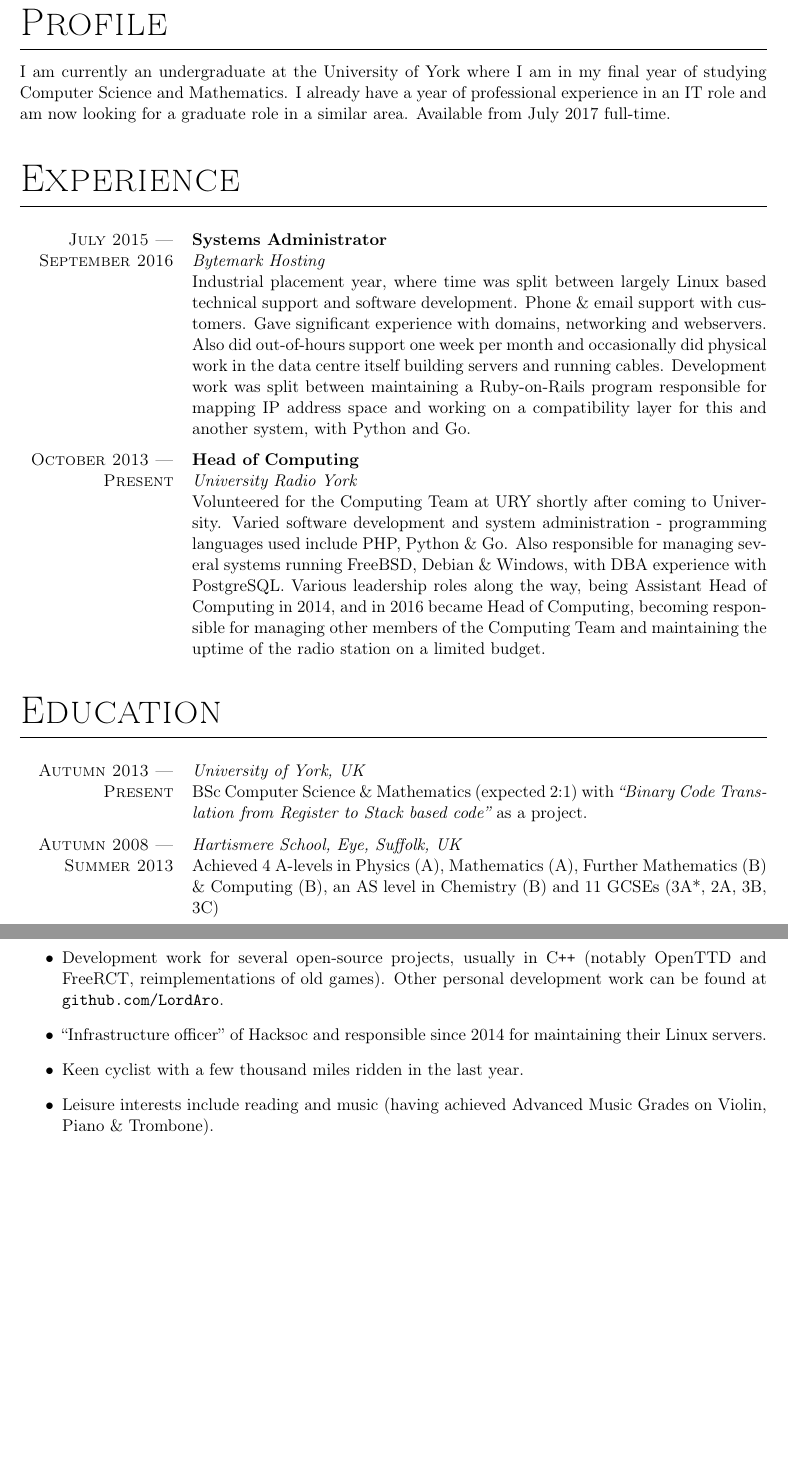
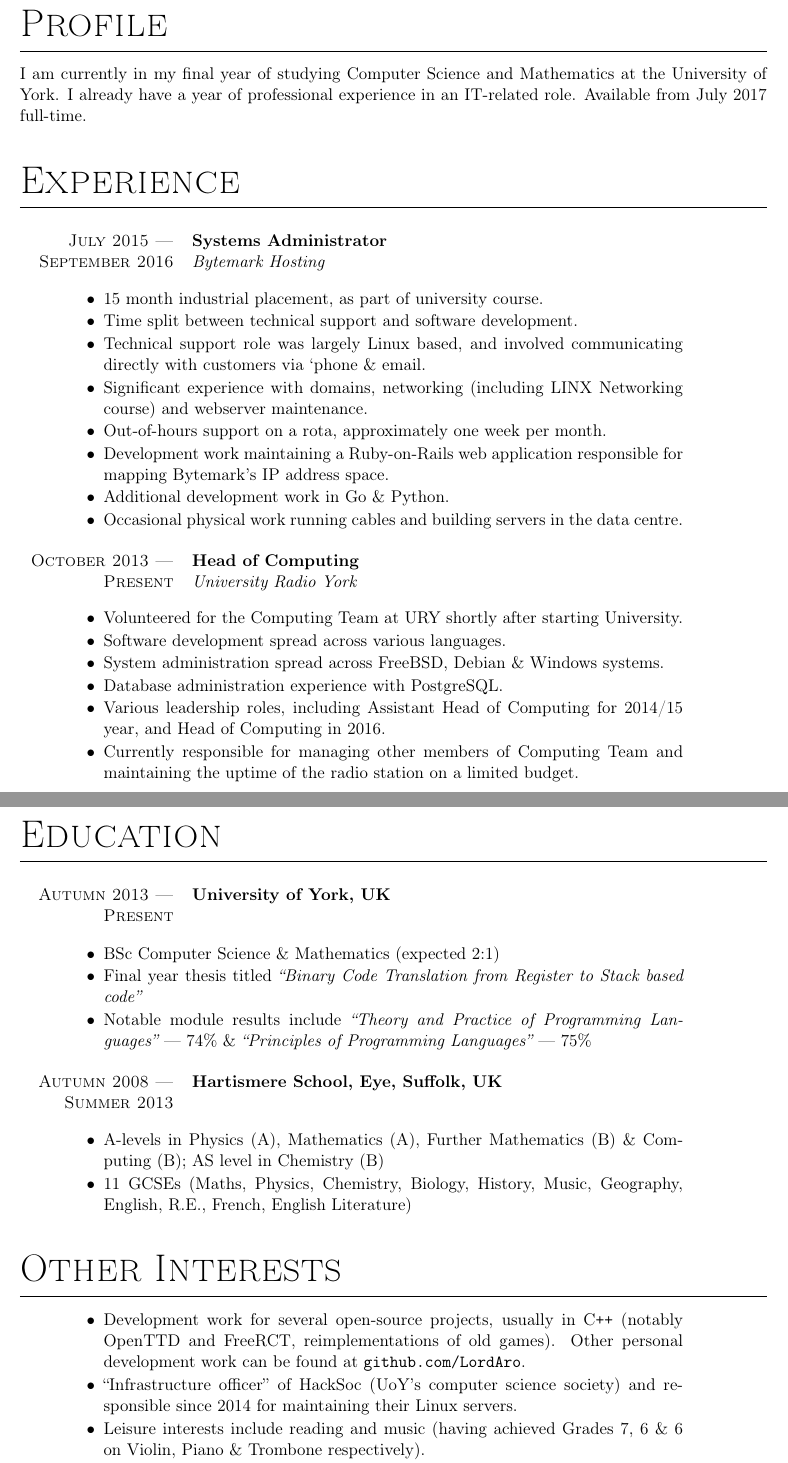
Before and after one commit to LordAro/CurriculumVitae, a LaTeX CV (CV.tex): two parts of pages 1 and 2 of 2, joined at a grey line, cut so that both start at the same text, the shorter picture padded with empty space. Compiled offline with pdfLaTeX.

Commit message:
Final update maybe

```diff
--- a/CV.tex
+++ b/CV.tex
@@ -6,7 +6,7 @@
 \usepackage{graphicx} % For \cs
 \usepackage{datetime} % Custom date format
 \usepackage{tabularx}
-\usepackage{titlesec} % titleformat
+\usepackage{titlesec} % titleformat/section lines
 
 % Custom commands
 \newcommand{\cpp}{C{}\texttt{++}}
@@ -22,6 +22,11 @@
 \newcolumntype{L}{>{\scshape\raggedleft}p{3.5cm}}
 \newcolumntype{R}{>{}X}
 
+\newenvironment{myitemize}
+{\begin{itemize}[leftmargin=.75in,rightmargin=.75in]
+  \itemsep1pt \parskip0pt \parsep0pt}
+{\end{itemize}}
+
 \titleformat{\section}{\Huge\scshape\raggedright}{}{0em}{}[\titlerule]
 
 \begin{document}
@@ -45,53 +47,46 @@
 \par
 
 \section{Profile}
-I am currently an undergraduate at the University of York where I am in my final
-year of studying Computer Science and Mathematics. I already have a year of
-professional experience in an IT role and am now looking for a graduate role in
-a similar area. Available from July 2017 full-time.
+I am currently in my final year of studying Computer Science and Mathematics at
+the University of York. I already have a year of professional experience in an
+IT-related role. Available from July 2017 full-time.
 
 \section{Experience}
-\begin{tabularx}{\textwidth}{@{}L R@{}}
+\noindent\begin{tabularx}{\textwidth}{@{}L R@{}}
   July~2015 --- September~2016 &
   \textbf{Systems Administrator} \par
-  \textit{Bytemark Hosting} \par
-  Industrial placement year, where time was split between largely Linux based
-  technical support and software development. Phone \& email support with
-  customers. Gave significant experience with domains, networking and
-  webservers. Also did out-of-hours support one week per month and occasionally
-  did physical work in the data centre itself building servers and running
-  cables. Development work was split between maintaining a Ruby-on-Rails program
-  responsible for mapping IP address space and working on a compatibility layer
-  for this and another system, with Python and Go.
+  \textit{Bytemark Hosting}
+\end{tabularx}
+\begin{myitemize}
+  \item 15 month industrial placement, as part of university course.
+  \item Time split between technical support and software development.
+  \item Technical support role was largely Linux based, and involved
+    communicating directly with customers via `phone \& email.
+  \item Significant experience with domains, networking (including LINX
+    Networking course) and webserver maintenance.
+  \item Out-of-hours support on a rota, approximately one week per month.
+  \item Development work maintaining a Ruby-on-Rails web application responsible
+    for mapping Bytemark's IP address space.
+  \item Additional development work in Go \& Python.
+  \item Occasional physical work running cables and building servers in the
+    data centre.
+\end{myitemize}
 
-  \tabularnewline%
-
+\noindent\begin{tabularx}{\textwidth}{@{}L R@{}}
   October~2013 --- Present &
   \textbf{Head of Computing} \par
-  \textit{University Radio York} \par
-  Volunteered for the Computing Team at URY shortly after coming to University.
-  Varied software development and system administration - programming languages
-  used include PHP, Python \& Go. Also responsible for managing several systems
-  running FreeBSD, Debian \& Windows, with DBA experience with PostgreSQL.
-  Various leadership roles along the way, being Assistant Head of Computing in
-  2014, and in 2016 became Head of Computing, becoming responsible for managing
-  other members of the Computing Team and maintaining the uptime of the radio
-  station on a limited budget.
+  \textit{University Radio York}
 \end{tabularx}
-
-\section{Education}
-\begin{tabularx}{\textwidth}{@{}L R@{}}
-  Autumn~2013 --- Present &
-  \textit{University of York, UK} \par
-  BSc Computer Science \& Mathematics (expected 2:1) with \textit{``Binary Code
-  Translation from Register to Stack based code''} as a project.
-
-  \tabularnewline%
-
-  Autumn~2008 --- Summer~2013 &
-  \textit{Hartismere School, Eye, Suffolk, UK} \par
-  Achieved 4 A-levels in Physics~(A), Mathematics~(A), Further~Mathematics~(B)
-  \& Computing~(B), an AS level in Chemistry~(B) and 11 GCSEs (3A*, 2A, 3B, 3C)
-\end{tabularx}
+\begin{myitemize}
+  \item Volunteered for the Computing Team at URY shortly after starting
+    University.
+  \item Software development spread across various languages.
+  \item System administration spread across FreeBSD, Debian \& Windows systems.
+  \item Database administration experience with PostgreSQL\@.
+  \item Various leadership roles, including Assistant Head of Computing for
+    2014/15 year, and Head of Computing in 2016.
+  \item Currently responsible for managing other members of Computing Team and
+    maintaining the uptime of the radio station on a limited budget.
+\end{myitemize}
 
 \section{Technical Skills}
@@ -101 +94,0 @@ a similar area. Available from July 2017 full-time.
-  \item Experience with many others, including Java, JavaScript (incl. jQuery),
@@ -108,15 +103,43 @@ a similar area. Available from July 2017 full-time.
 
-\section{Hobbies and Interests}
-\begin{itemize}% \itemsep1pt \parskip0pt \parsep0pt
+\section{Education}
+\noindent\begin{tabularx}{\textwidth}{@{}L R@{}}
+  Autumn~2013 --- Present &
+  \textbf{University of York, UK}
+\end{tabularx}
+\begin{myitemize}
+  \item BSc Computer Science \& Mathematics (expected 2:1)
+  \item Final year thesis titled \textit{``Binary Code Translation from
+    Register to Stack based code''}
+  \item Notable module results include \textit{``Theory and Practice of
+    Programming Languages''} --- 74\% \& \textit{``Principles of Programming
+    Languages''} --- 75\%
+\end{myitemize}
+
+\noindent\begin{tabularx}{\textwidth}{@{}L R@{}}
+  Autumn~2008 --- Summer~2013 &
+  \textbf{Hartismere School, Eye, Suffolk, UK} \par
+\end{tabularx}
+\begin{myitemize}
+  \item A-levels in Physics~(A), Mathematics~(A), Further~Mathematics~(B)
+\& Computing~(B); AS level in Chemistry~(B)
+  \item 11 GCSEs (Maths, Physics, Chemistry, %A*
+    Biology, History, %A
+    Music, Geography, English, %B
+    R.E., French, English Literature) %3C
+\end{myitemize}
+
+\section{Other Interests}
+\begin{myitemize}
   \item Development work for several open-source projects, usually in
     \cpp~(notably OpenTTD and FreeRCT, reimplementations of old games). Other
     personal development work can be found at \texttt{github.com/LordAro}.
-  \item ``Infrastructure officer'' of Hacksoc and responsible since 2014 for
-    maintaining their Linux servers.
-  \item Keen cyclist with a few thousand miles ridden in the last year.
+  \item ``Infrastructure officer'' of HackSoc (UoY's computer science society)
+    and responsible since 2014 for maintaining their Linux servers.
   \item Leisure interests include reading and music (having achieved
-    Advanced Music Grades on Violin, Piano \& Trombone).
-\end{itemize}
+    Grades 7, 6 \& 6 on Violin, Piano \& Trombone respectively).
+  \item Keen cyclist (also used for commuting to work during placement year).
+  \item Learning to drive, test booked for March.
+\end{myitemize}
 
 \noindent{}References available on request.
 
```
Also changed, not shown: CV.tex (16 more changed lines).
